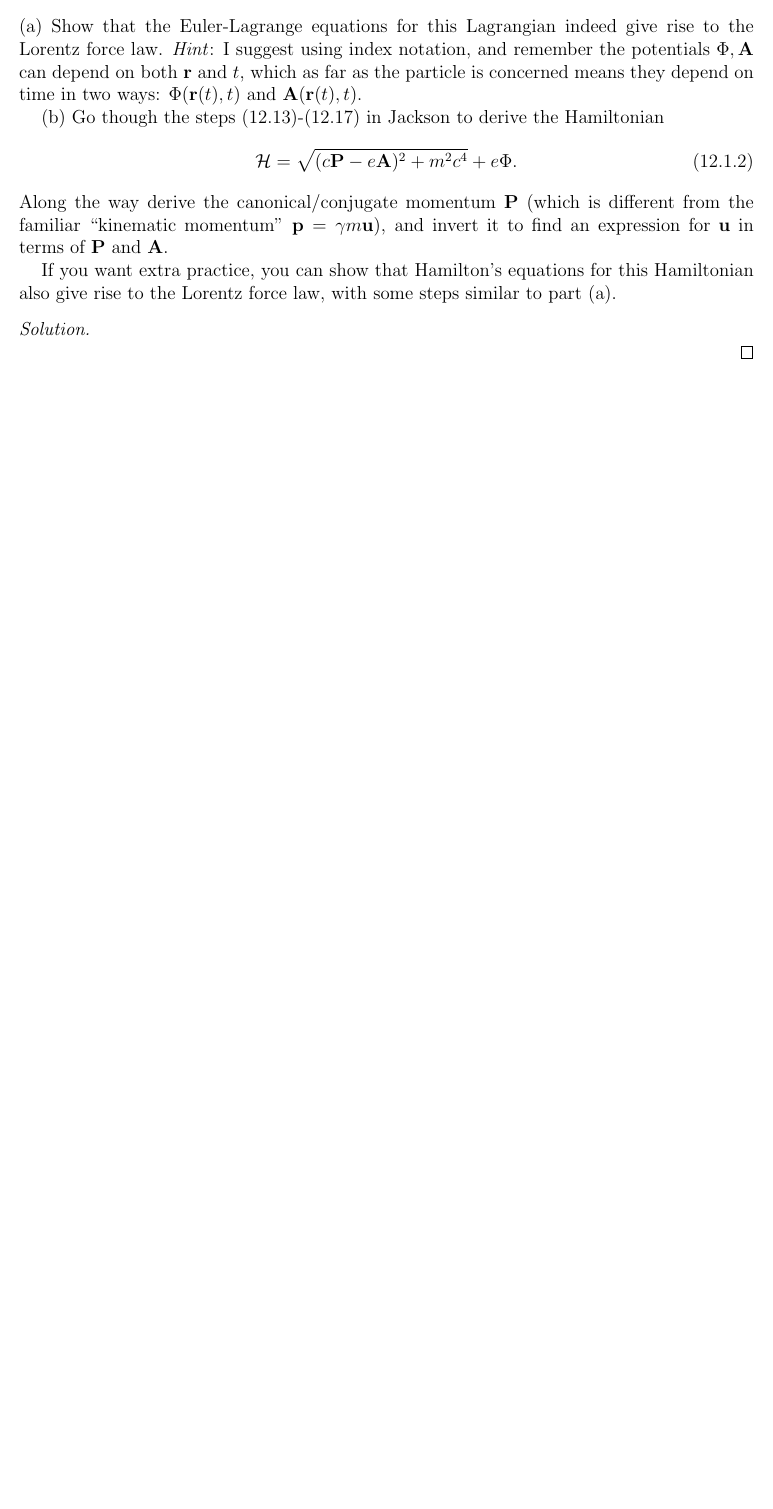
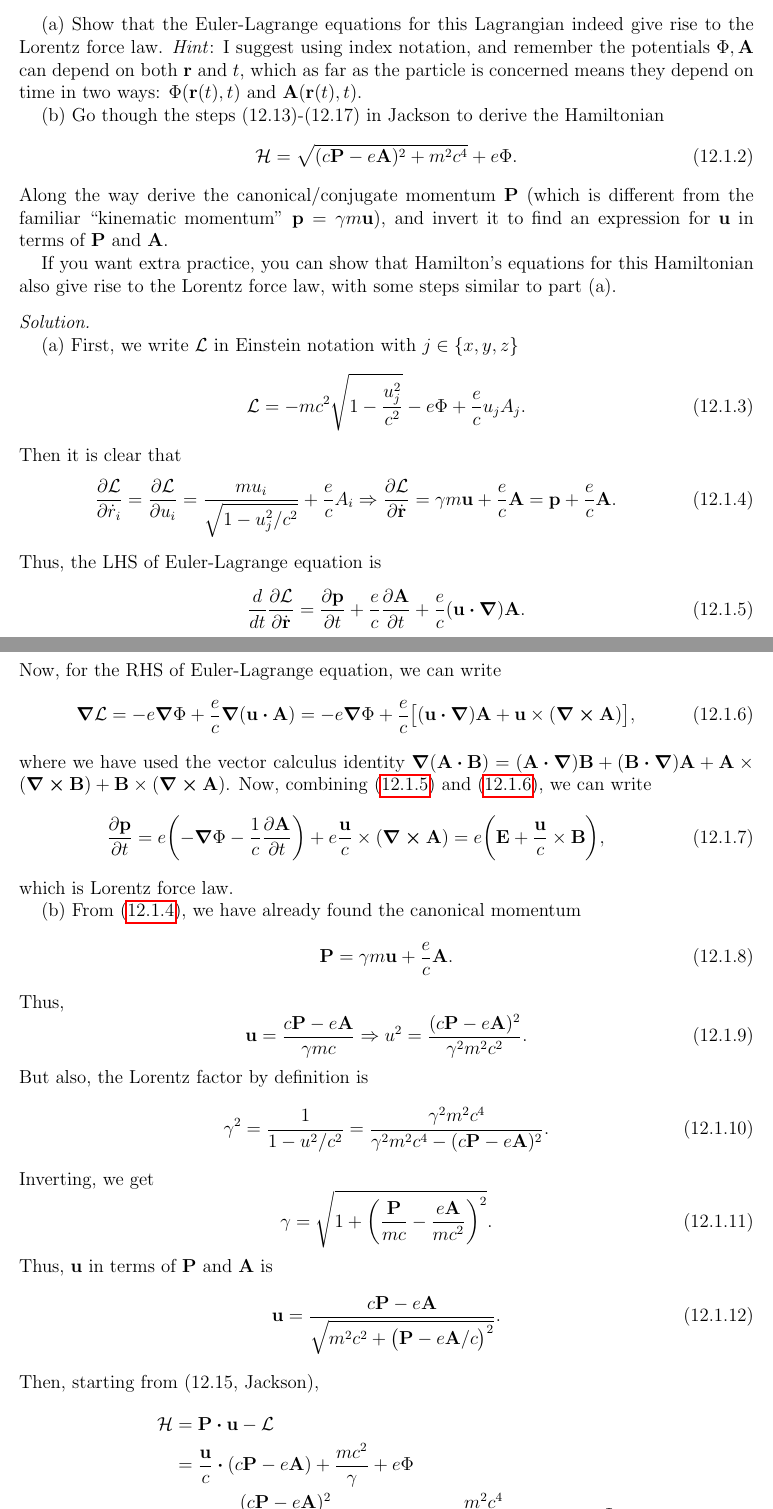
Before and after one commit to tien-vo/homework, a LaTeX problem sheet (Spring_2022/PHYS_7320/hw12/7320_hw12.tex): part of page 1 of 3 before the commit and two parts of pages 1 and 2 of 4 after it, the two joined at a grey line, cut so that both start at the same text, the shorter picture padded with empty space. The pictures show the PDF file Spring_2022/PHYS_7320/hw12/7320_hw12.pdf that the author committed with the source.

Commit message:
Finished hw12p1

```diff
--- a/Spring_2022/PHYS_7320/hw12/7320_hw12.tex
+++ b/Spring_2022/PHYS_7320/hw12/7320_hw12.tex
@@ -33,3 +34,66 @@ If you want extra practice, you can show that Hamilton's equations for this
 Hamiltonian also give rise to the Lorentz force law, with some steps similar to
 part (a).
 \begin{solution}
+(a) First, we write $\LL$ in Einstein notation with $j\in\qty{x,y,z}$
+\begin{equation}
+    \LL=-mc^2\sqrt{1-\frac{u_j^2}{c^2}}-e\Phi+\frac{e}{c}u_jA_j.
+\end{equation}
+Then it is clear that
+\begin{equation}\label{p1a:P}
+    \frac{\partial\LL}{\partial\dot{r}_i}
+    =\frac{\partial\LL}{\partial u_i}
+    =\frac{mu_i}{\sqrt{1-u_j^2/c^2}}+\frac{e}{c}A_i
+    \Rightarrow
+    \frac{\partial\LL}{\partial\dot{\vb{r}}}
+    =\gamma m\vb{u}+\frac{e}{c}\vb{A}
+    =\vb{p}+\frac{e}{c}\vb{A}.
+\end{equation}
+Thus, the LHS of Euler-Lagrange equation is
+\begin{equation}\label{p1a:LHS}
+    \frac{d}{dt}\frac{\partial\LL}{\partial\dot{\vb{r}}}
+    =\frac{\partial\vb{p}}{\partial t}
+    +\frac{e}{c}\frac{\partial\vb{A}}{\partial t}
+    +\frac{e}{c}(\vb{u}\vdot\grad)\vb{A}.
+\end{equation}
+Now, for the RHS of Euler-Lagrange equation, we can write
+\begin{equation}\label{p1a:RHS}
+    \grad\LL=-e\grad\Phi+\frac{e}{c}\grad(\vb{u}\vdot\vb{A})
+    =-e\grad\Phi+\frac{e}{c}\qty[(\vb{u}\vdot\grad)\vb{A}+\vb{u}\times(\curl{\vb{A}})],
+\end{equation}
+where we have used the vector calculus identity
+$\grad(\vb{A}\vdot\vb{B})=(\vb{A}\vdot\grad)\vb{B}+(\vb{B}\vdot\grad)\vb{A}+\vb{A}\times(\curl{\vb{B}})+\vb{B}\times(\curl{\vb{A}})$.
+Now, combining \eqref{p1a:LHS} and \eqref{p1a:RHS}, we can write
+\begin{equation}
+    \frac{\partial\vb{p}}{\partial t}
+    =e\qty(-\grad\Phi-\frac1c\frac{\partial\vb{A}}{\partial t})
+    +e\frac{\vb{u}}{c}\times(\curl{\vb{A}})
+    =e\qty(\vb{E}+\frac{\vb{u}}{c}\times\vb{B}),
+\end{equation}
+which is Lorentz force law.
+
+(b) From \eqref{p1a:P}, we have already found the canonical momentum
+\begin{equation}
+    \vb{P}=\gamma m\vb{u}+\frac{e}{c}\vb{A}.
+\end{equation}
+Thus,
+\begin{equation}
+    \vb{u}=\frac{c\vb{P}-e\vb{A}}{\gamma mc}
+    \Rightarrow u^2=\frac{(c\vb{P}-e\vb{A})^2}{\gamma^2m^2c^2}.
+\end{equation}
+But also, the Lorentz factor by definition is
+\begin{equation}
+    \gamma^2=\frac{1}{1-u^2/c^2}=\frac{\gamma^2m^2c^4}{\gamma^2m^2c^4-(c\vb{P}-e\vb{A})^2}.
+\end{equation}
+Inverting, we get
+\begin{equation}
+    \gamma=\sqrt{1+\qty(\frac{\vb{P}}{mc}-\frac{e\vb{A}}{mc^2})^2}.
+\end{equation}
+Thus, $\vb{u}$ in terms of $\vb{P}$ and $\vb{A}$ is
+\begin{equation}
+    \vb{u}=\frac{c\vb{P}-e\vb{A}}{\sqrt{m^2c^2+\qty(\vb{P}-e\vb{A}/c)^2}}.
+\end{equation}
+Then, starting from (12.15, Jackson),
+\begin{align}
+    \HH
+    &=\vb{P}\vdot\vb{u}-\LL\notag\\
+    &=\frac{\vb{u}}{c}\vdot\qty(c\vb{P}-e\vb{A})+\frac{mc^2}{\gamma}+e\Phi\notag\\
```
Also changed, not shown: Spring_2022/PHYS_7320/hw12/7320_hw12.pdf, Spring_2022/PHYS_7320/hw12/7320_hw12.tex (6 more changed lines).
